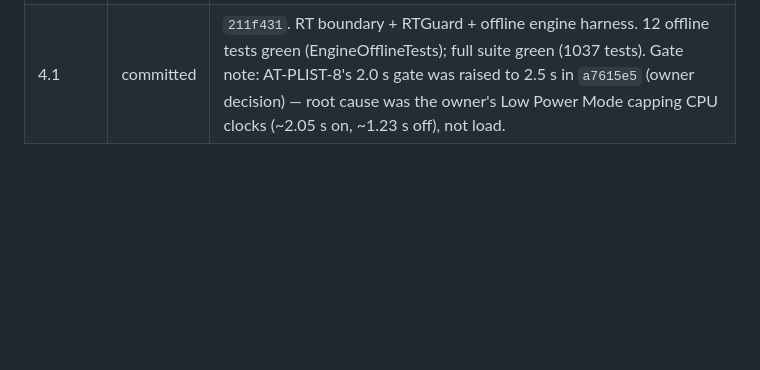
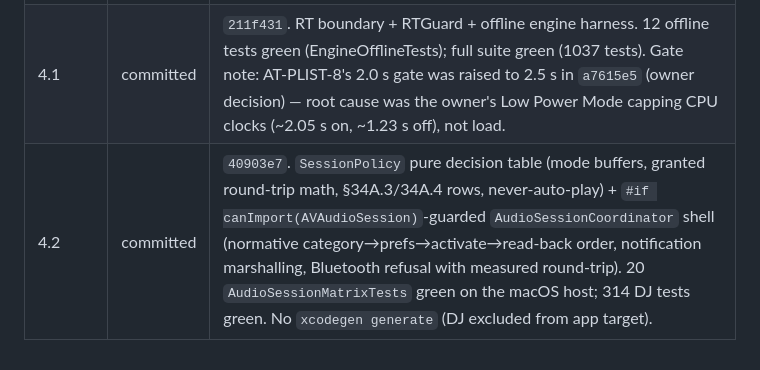
Before and after one commit to johnarleyburns/parso-tonearm, a Markdown page: docs/plans/dj-phase-4-engine.md, the part around the change. Rendered like a GitHub page; blank space fills up the shorter version.

```diff
--- a/docs/plans/dj-phase-4-engine.md
+++ b/docs/plans/dj-phase-4-engine.md
@@ -406,3 +406,4 @@ _To be filled in as commits land: files changed, tests run, intentional deviatio
 |---|---|---|
 | Plan doc | committed | `5e8b731`. Decisions: product repurposed to `guru.parso.tonearm.pro` (single DJ product, no `.pro.dj`, no Founders grant — §2.1); deployment floor raised to iOS 18/macOS 15/watchOS 11 so the RT ring uses stdlib `Synchronization.Atomic` (§2.2); `Resources/Tonearm.storekit` carries the single repurposed product; the user-owned AT-THERM-1 + M3 ship gates deferred to a post-M4 device pass (§2.11). `current_status.md` updated to M4. |
 | 4.1 | committed | `211f431`. RT boundary + RTGuard + offline engine harness. 12 offline tests green (EngineOfflineTests); full suite green (1037 tests). Gate note: AT-PLIST-8's 2.0 s gate was raised to 2.5 s in `a7615e5` (owner decision) — root cause was the owner's Low Power Mode capping CPU clocks (~2.05 s on, ~1.23 s off), not load. |
+| 4.2 | committed | `40903e7`. `SessionPolicy` pure decision table (mode buffers, granted round-trip math, §34A.3/34A.4 rows, never-auto-play) + `#if canImport(AVAudioSession)`-guarded `AudioSessionCoordinator` shell (normative category→prefs→activate→read-back order, notification marshalling, Bluetooth refusal with measured round-trip). 20 `AudioSessionMatrixTests` green on the macOS host; 314 DJ tests green. No `xcodegen generate` (DJ excluded from app target). |
```
Also changed, not shown: current_status.md (+46 -33 lines).
